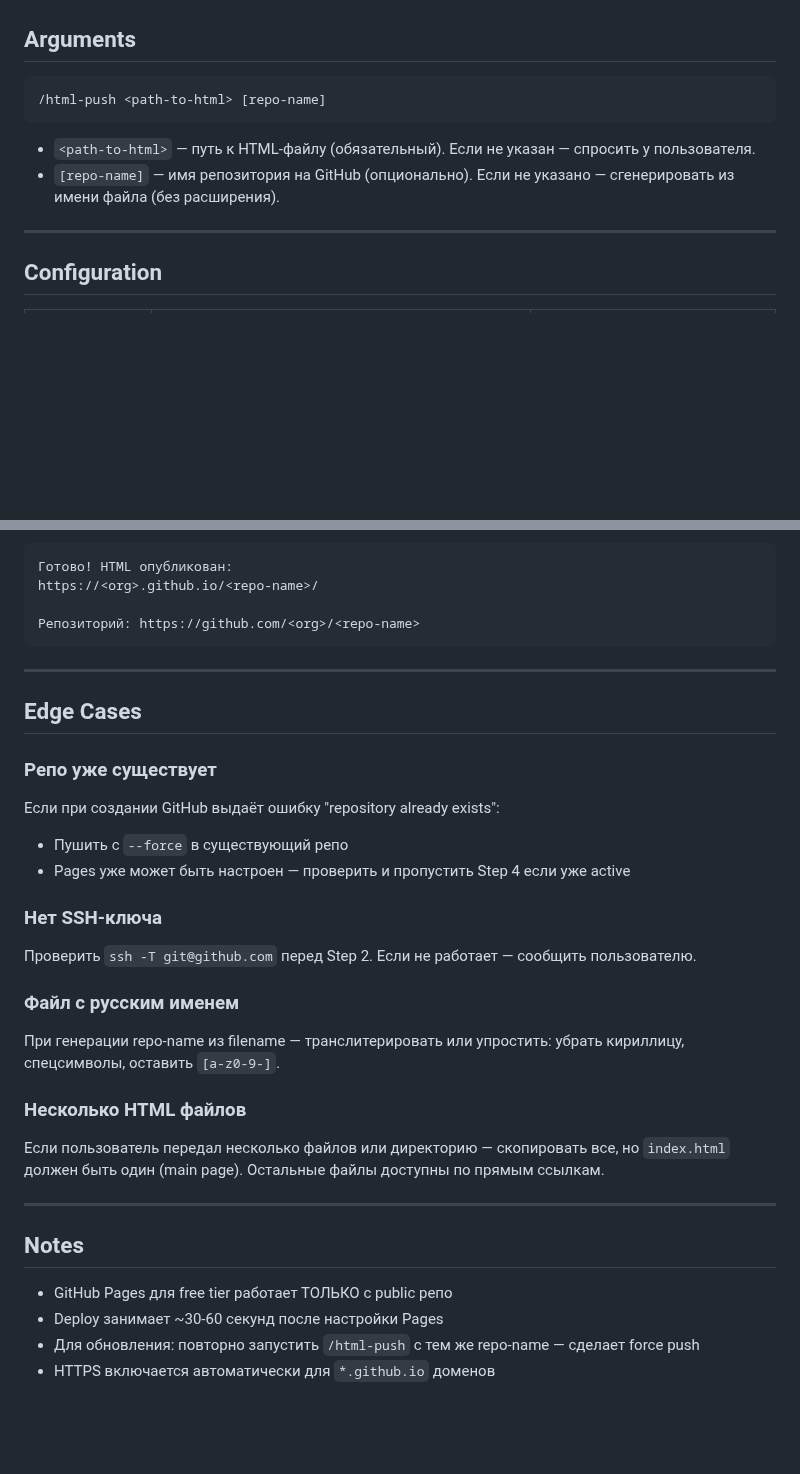
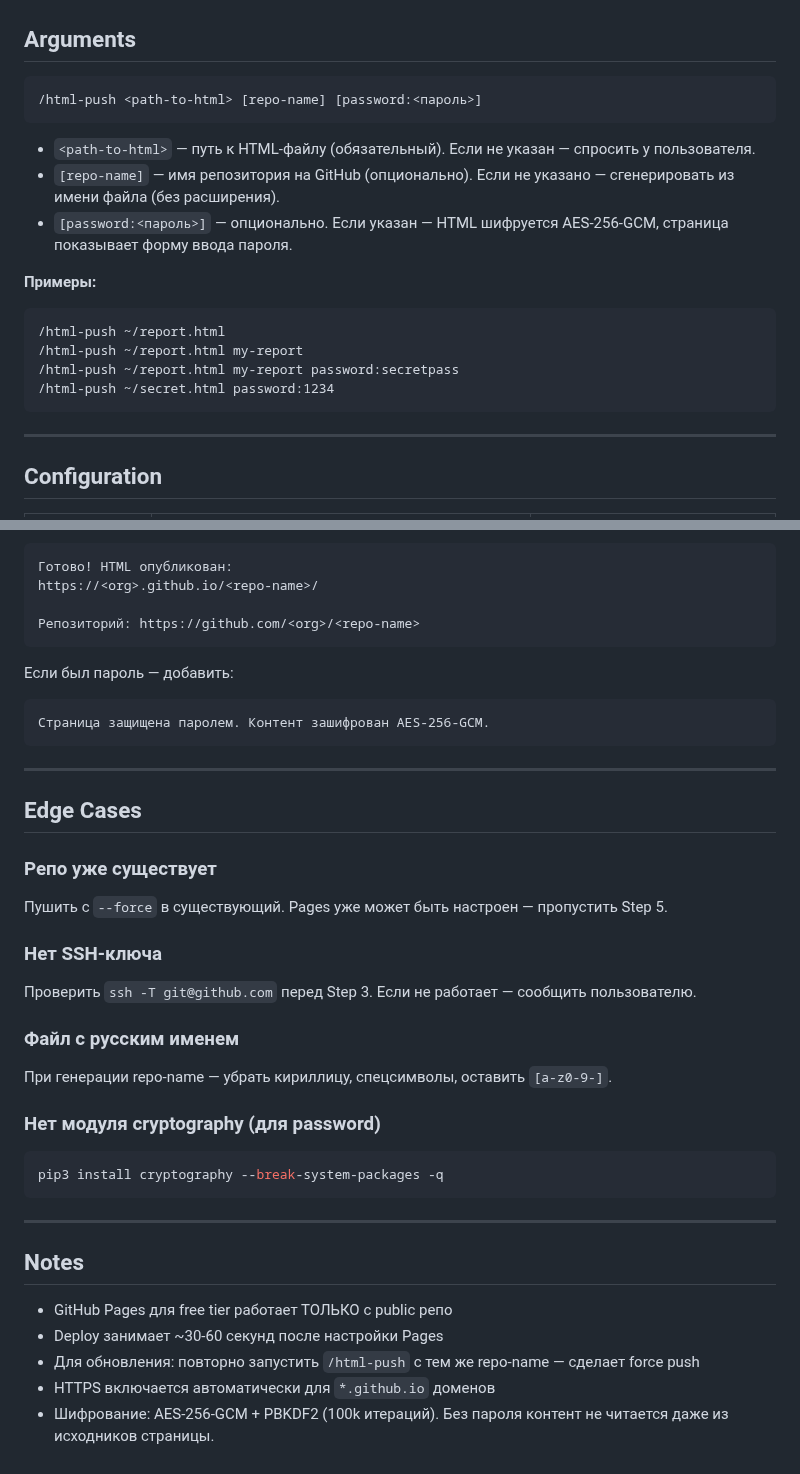
Before and after one commit to engwatch/insapp-skills, a Markdown page: skills/html-push/SKILL.md, 2 parts joined by grey strips. Rendered like a GitHub page; blank space fills up the shorter version.

````diff
--- a/skills/html-push/SKILL.md
+++ b/skills/html-push/SKILL.md
@@ -15,11 +15,20 @@ description: Use when user invokes /html-push or asks to publish/deploy an HTML
 ## Arguments
 
 ```
-/html-push <path-to-html> [repo-name]
+/html-push <path-to-html> [repo-name] [password:<пароль>]
 ```
 
 - `<path-to-html>` — путь к HTML-файлу (обязательный). Если не указан — спросить у пользователя.
 - `[repo-name]` — имя репозитория на GitHub (опционально). Если не указано — сгенерировать из имени файла (без расширения).
+- `[password:<пароль>]` — опционально. Если указан — HTML шифруется AES-256-GCM, страница показывает форму ввода пароля.
+
+**Примеры:**
+```
+/html-push ~/report.html
+/html-push ~/report.html my-report
+/html-push ~/report.html my-report password:secretpass
+/html-push ~/secret.html password:1234
+```
 
 ---
 
@@ -101,23 +133,28 @@ https://<org>.github.io/<repo-name>/
 Репозиторий: https://github.com/<org>/<repo-name>
 ```
 
+Если был пароль — добавить:
+```
+Страница защищена паролем. Контент зашифрован AES-256-GCM.
+```
+
 ---
 
 ## Edge Cases
 
 ### Репо уже существует
-Если при создании GitHub выдаёт ошибку "repository already exists":
-- Пушить с `--force` в существующий репо
-- Pages уже может быть настроен — проверить и пропустить Step 4 если уже active
+Пушить с `--force` в существующий. Pages уже может быть настроен — пропустить Step 5.
 
 ### Нет SSH-ключа
-Проверить `ssh -T git@github.com` перед Step 2. Если не работает — сообщить пользователю.
+Проверить `ssh -T git@github.com` перед Step 3. Если не работает — сообщить пользователю.
 
 ### Файл с русским именем
-При генерации repo-name из filename — транслитерировать или упростить: убрать кириллицу, спецсимволы, оставить `[a-z0-9-]`.
+При генерации repo-name — убрать кириллицу, спецсимволы, оставить `[a-z0-9-]`.
 
-### Несколько HTML файлов
-Если пользователь передал несколько файлов или директорию — скопировать все, но `index.html` должен быть один (main page). Остальные файлы доступны по прямым ссылкам.
+### Нет модуля cryptography (для password)
+```bash
+pip3 install cryptography --break-system-packages -q
+```
 
 ---
 
@@ -127,3 +164,4 @@ https://<org>.github.io/<repo-name>/
 - Deploy занимает ~30-60 секунд после настройки Pages
 - Для обновления: повторно запустить `/html-push` с тем же repo-name — сделает force push
 - HTTPS включается автоматически для `*.github.io` доменов
+- Шифрование: AES-256-GCM + PBKDF2 (100k итераций). Без пароля контент не читается даже из исходников страницы.
````
Also changed, not shown: other parts of skills/html-push/SKILL.md (+58 -35 lines).
